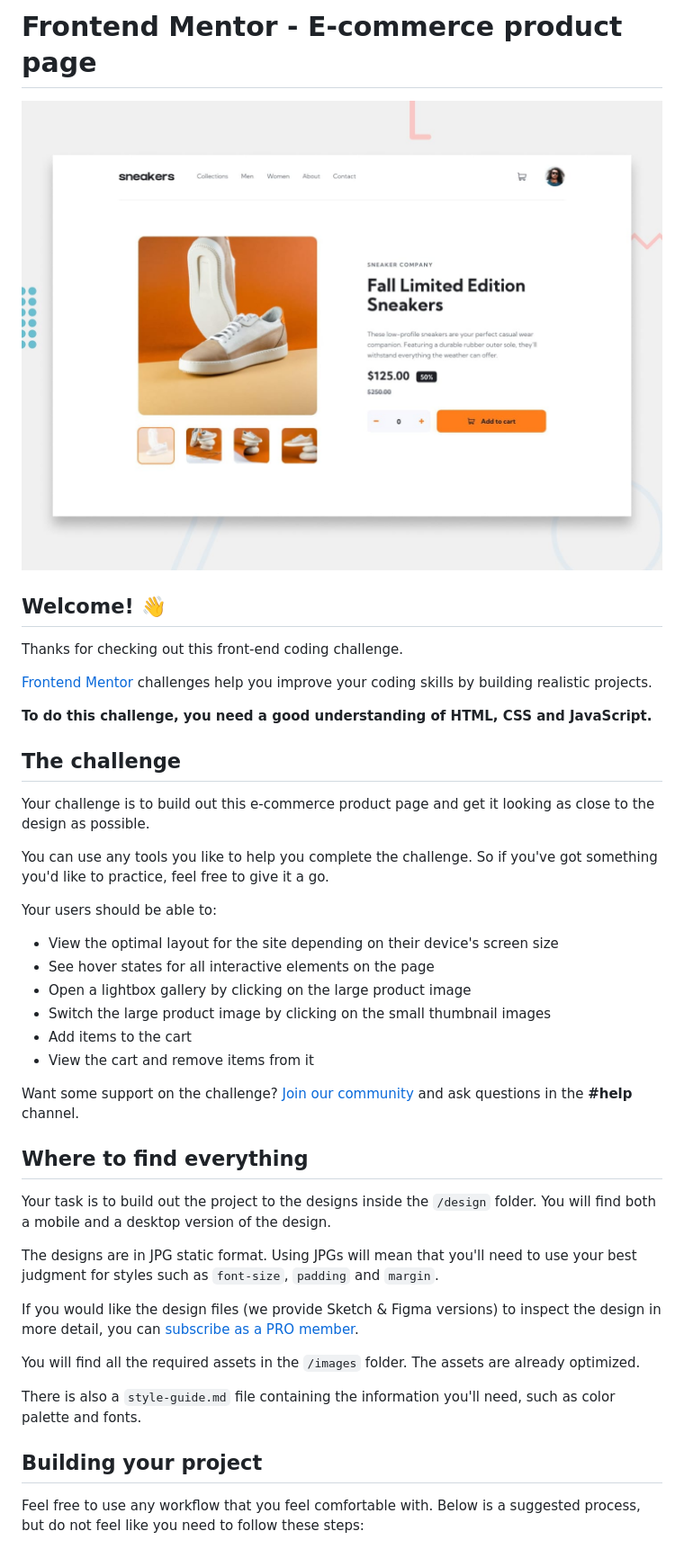
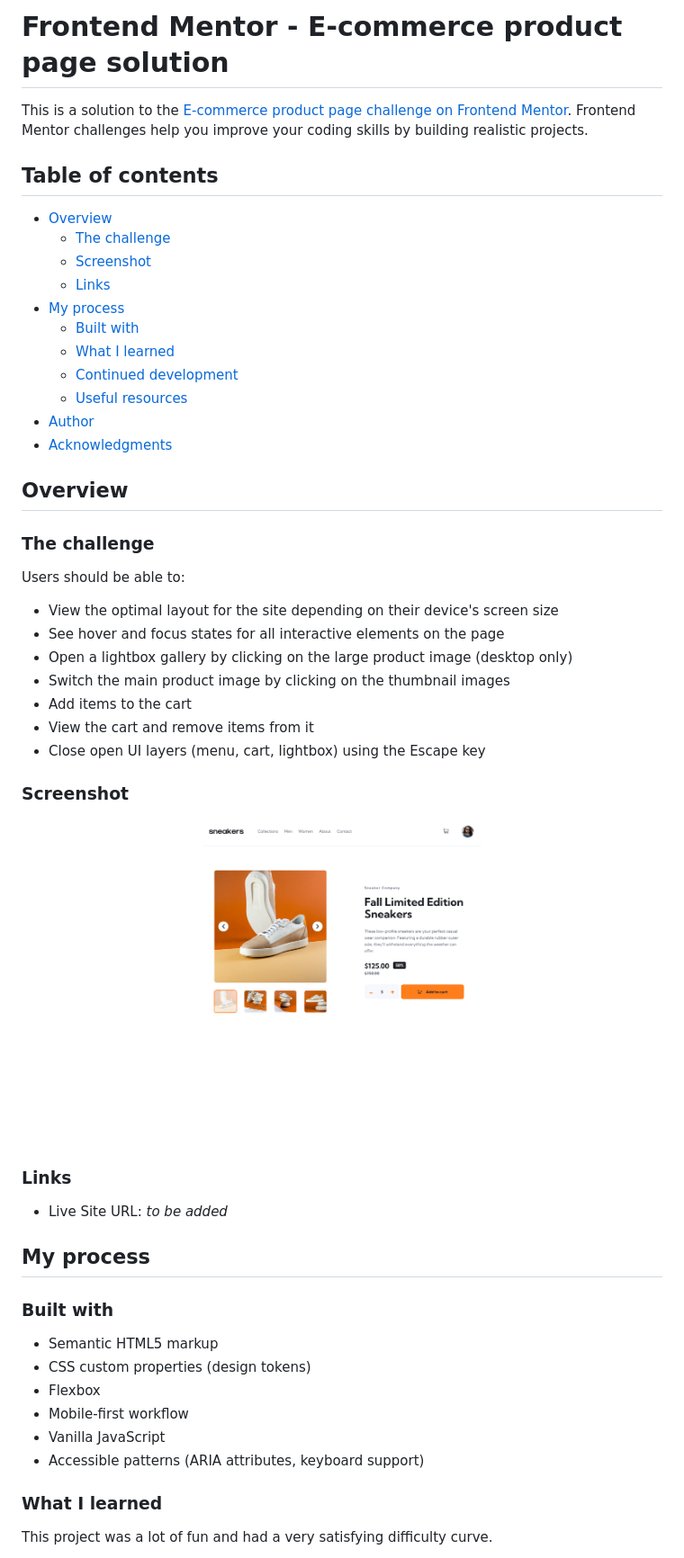
Before and after one commit to D0bbysocks/eCommerce, a Markdown page: README.md, the part around one of its changes. Shown at 90% size. GitHub-like rendering; pictures changed too: screenshot.jpg (added).

```diff
--- a/README.md
+++ b/README.md
@@ -1,45 +1,55 @@
-# Frontend Mentor - E-commerce product page
+# Frontend Mentor - E-commerce product page solution
 
-![Design preview for the E-commerce product page coding challenge](./design/desktop-preview.jpg)
+This is a solution to the [E-commerce product page challenge on Frontend Mentor](https://www.frontendmentor.io/challenges/ecommerce-product-page-UPsZ9MJp6). Frontend Mentor challenges help you improve your coding skills by building realistic projects.
 
-## Welcome! 👋
+## Table of contents
 
-Thanks for checking out this front-end coding challenge.
+- [Overview](#overview)
+  - [The challenge](#the-challenge)
+  - [Screenshot](#screenshot)
+  - [Links](#links)
+- [My process](#my-process)
+  - [Built with](#built-with)
+  - [What I learned](#what-i-learned)
+  - [Continued development](#continued-development)
+  - [Useful resources](#useful-resources)
+- [Author](#author)
+- [Acknowledgments](#acknowledgments)
 
-[Frontend Mentor](https://www.frontendmentor.io) challenges help you improve your coding skills by building realistic projects.
+## Overview
 
-**To do this challenge, you need a good understanding of HTML, CSS and JavaScript.**
+### The challenge
 
-## The challenge
-
-Your challenge is to build out this e-commerce product page and get it looking as close to the design as possible.
-
-You can use any tools you like to help you complete the challenge. So if you've got something you'd like to practice, feel free to give it a go.
-
-Your users should be able to:
+Users should be able to:
 
 - View the optimal layout for the site depending on their device's screen size
-- See hover states for all interactive elements on the page
-- Open a lightbox gallery by clicking on the large product image
-- Switch the large product image by clicking on the small thumbnail images
+- See hover and focus states for all interactive elements on the page
+- Open a lightbox gallery by clicking on the large product image (desktop only)
+- Switch the main product image by clicking on the thumbnail images
 - Add items to the cart
 - View the cart and remove items from it
+- Close open UI layers (menu, cart, lightbox) using the Escape key
 
-Want some support on the challenge? [Join our community](https://www.frontendmentor.io/community) and ask questions in the **#help** channel.
+### Screenshot
 
-## Where to find everything
+![](./screenshot.jpg)
 
-Your task is to build out the project to the designs inside the `/design` folder. You will find both a mobile and a desktop version of the design.
+### Links
 
-The designs are in JPG static format. Using JPGs will mean that you'll need to use your best judgment for styles such as `font-size`, `padding` and `margin`.
+- Live Site URL: *to be added*
 
-If you would like the design files (we provide Sketch & Figma versions) to inspect the design in more detail, you can [subscribe as a PRO member](https://www.frontendmentor.io/pro).
+## My process
 
-You will find all the required assets in the `/images` folder. The assets are already optimized.
+### Built with
 
-There is also a `style-guide.md` file containing the information you'll need, such as color palette and fonts.
+- Semantic HTML5 markup
+- CSS custom properties (design tokens)
+- Flexbox
+- Mobile-first workflow
+- Vanilla JavaScript
+- Accessible patterns (ARIA attributes, keyboard support)
 
-## Building your project
+### What I learned
 
-Feel free to use any workflow that you feel comfortable with. Below is a suggested process, but do not feel like you need to follow these steps:
+This project was a lot of fun and had a very satisfying difficulty curve.
 
```
Also changed, not shown: other parts of README.md (+25 -41 lines), README-template.md (deleted, +0 -115 lines), 3 other files.
